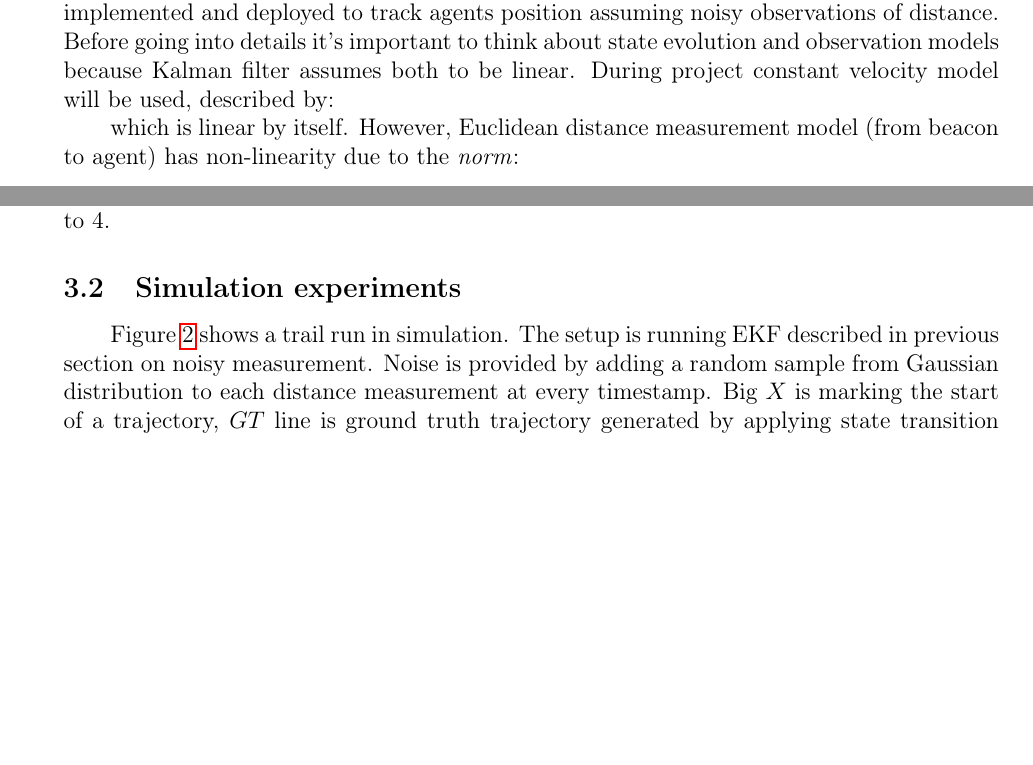
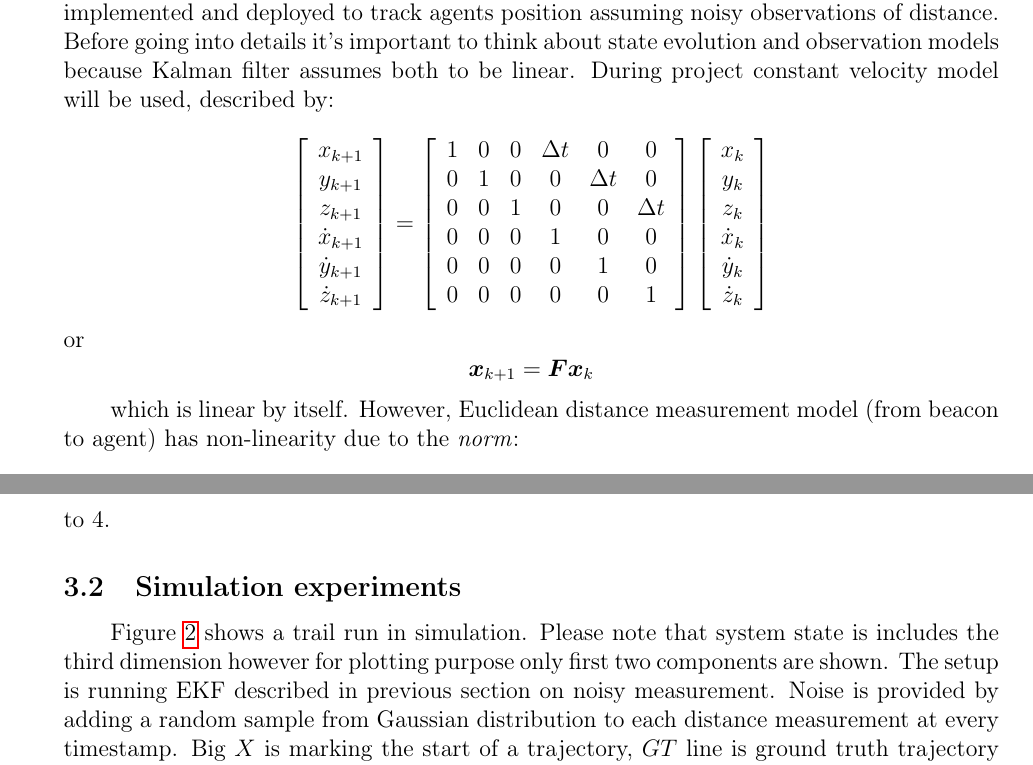
Before and after one commit to simutisernestas/rfloc, a LaTeX document (report/main.tex, which reads report/sources/3_practical.tex): two parts of pages 6 and 7 of 12 before the commit and two parts of pages 6 and 8 of 12 after it, joined at a grey line, cut so that both start at the same text, the shorter picture padded with empty space. Compiled offline with pdfLaTeX.

Commit message:
add constant vel model

```diff
--- a/report/sources/3_practical.tex
+++ b/report/sources/3_practical.tex
@@ -3,7 +3,36 @@ Practical part consists of applying and implementing EKF (Extended Kalman Filter
 \subsection{Localization}
 
 Due to sensor measurement noise state estimator is necessary. Thus Kalman filter will be implemented and deployed to track agents position assuming noisy observations of distance. Before going into details it's important to think about state evolution and observation models because Kalman filter assumes both to be linear. During project constant velocity model will be used, described by:
-% TODO: equation
+$$
+\left[\begin{array}{c}
+x_{k+1} \\
+y_{k+1} \\
+z_{k+1} \\
+\dot{x}_{k+1} \\
+\dot{y}_{k+1} \\
+\dot{z}_{k+1}
+\end{array}\right]=\left[\begin{array}{cccccc}
+1 & 0 & 0 & \Delta t & 0 & 0 \\
+0 & 1 & 0 & 0 & \Delta t & 0 \\
+0 & 0 & 1 & 0 & 0 & \Delta t \\
+0 & 0 & 0 & 1 & 0 & 0 \\
+0 & 0 & 0 & 0 & 1 & 0 \\
+0 & 0 & 0 & 0 & 0 & 1
+\end{array}\right]\left[\begin{array}{c}
+x_{k} \\
+y_{k} \\
+z_{k} \\
+\dot{x}_{k} \\
+\dot{y}_{k} \\
+\dot{z}_{k}
+\end{array}\right]
+$$
+or
+$$
+\boldsymbol{x}_{k+1} = \boldsymbol{F} \boldsymbol{x}_k
+$$
+
+% https://arxiv.org/pdf/2005.00844.pdf (Derivation of a Constant Velocity Motion Model for Visual Tracking) Could be useful ?
 
 which is linear by itself. However, Euclidean distance measurement model (from beacon to agent) has non-linearity due to the \emph{norm}:
 $$
@@ -54,7 +83,7 @@ function takes in agent position at time $k-1$, beacon list and return partial d
 
 \subsection{Simulation experiments}
 
-Figure \ref{fig:sim} shows a trail run in simulation. The setup is running EKF described in previous section on noisy measurement. Noise is provided by adding a random sample from Gaussian distribution to each distance measurement at every timestamp. Big $X$ is marking the start of a trajectory, $GT$ line is ground truth trajectory generated by applying state transition matrix at each instant of time (moving at arbitrary speeds to cover a rectangle), blue path is the predicted one and lastly the numbered dots represent beacons arbitrarily placed in space.
+Figure \ref{fig:sim} shows a trail run in simulation. Please note that system state is includes the third dimension however for plotting purpose only first two components are shown. The setup is running EKF described in previous section on noisy measurement. Noise is provided by adding a random sample from Gaussian distribution to each distance measurement at every timestamp. Big $X$ is marking the start of a trajectory, $GT$ line is ground truth trajectory generated by applying state transition matrix at each instant of time (moving at arbitrary speeds to cover a rectangle), blue path is the predicted one and lastly the numbered dots represent beacons arbitrarily placed in space.
 \begin{figure}
     \includegraphics[width=\linewidth]{figures/sim.png}
     \caption{Simulation}
```
Also changed, not shown: report/main.pdf, 7 other files.
